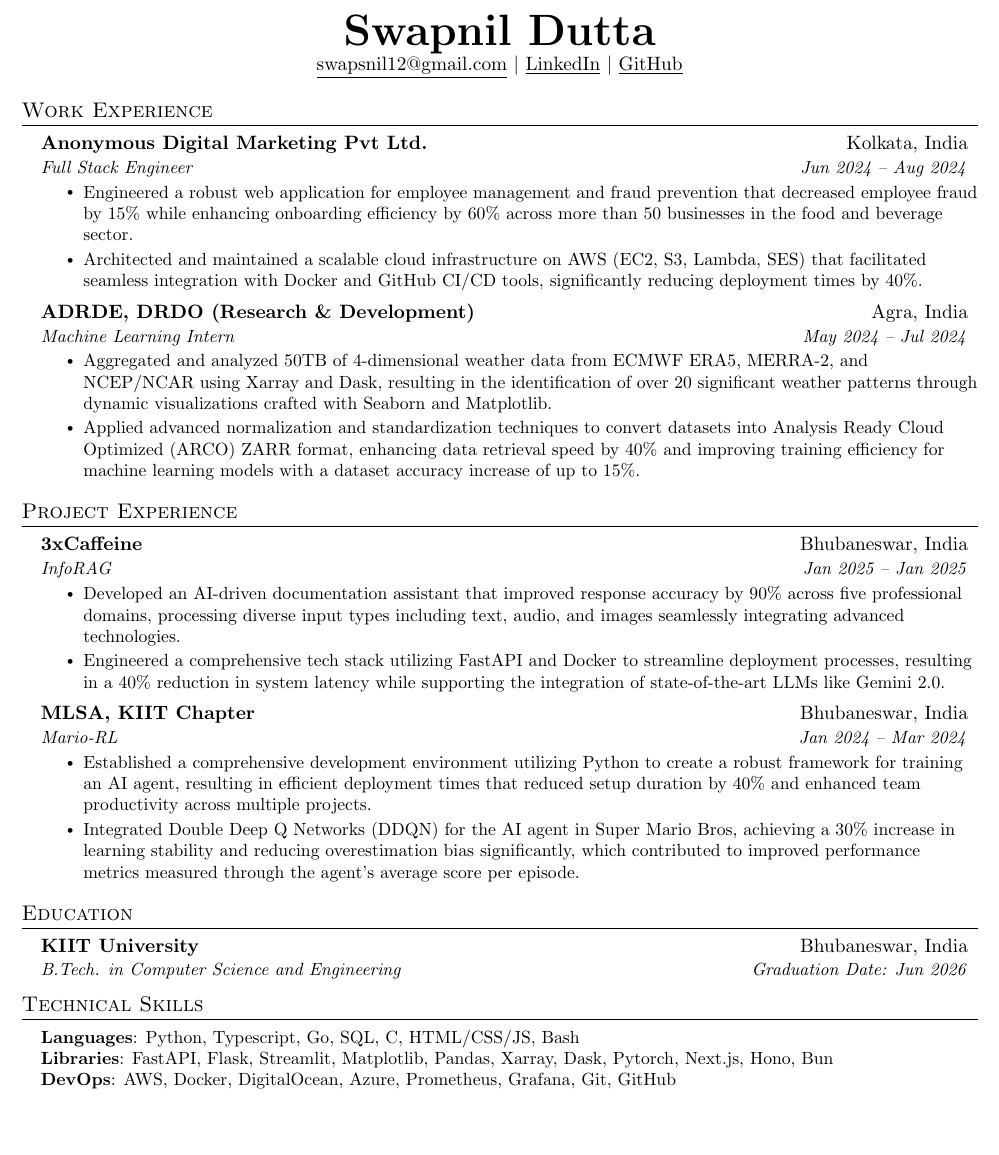
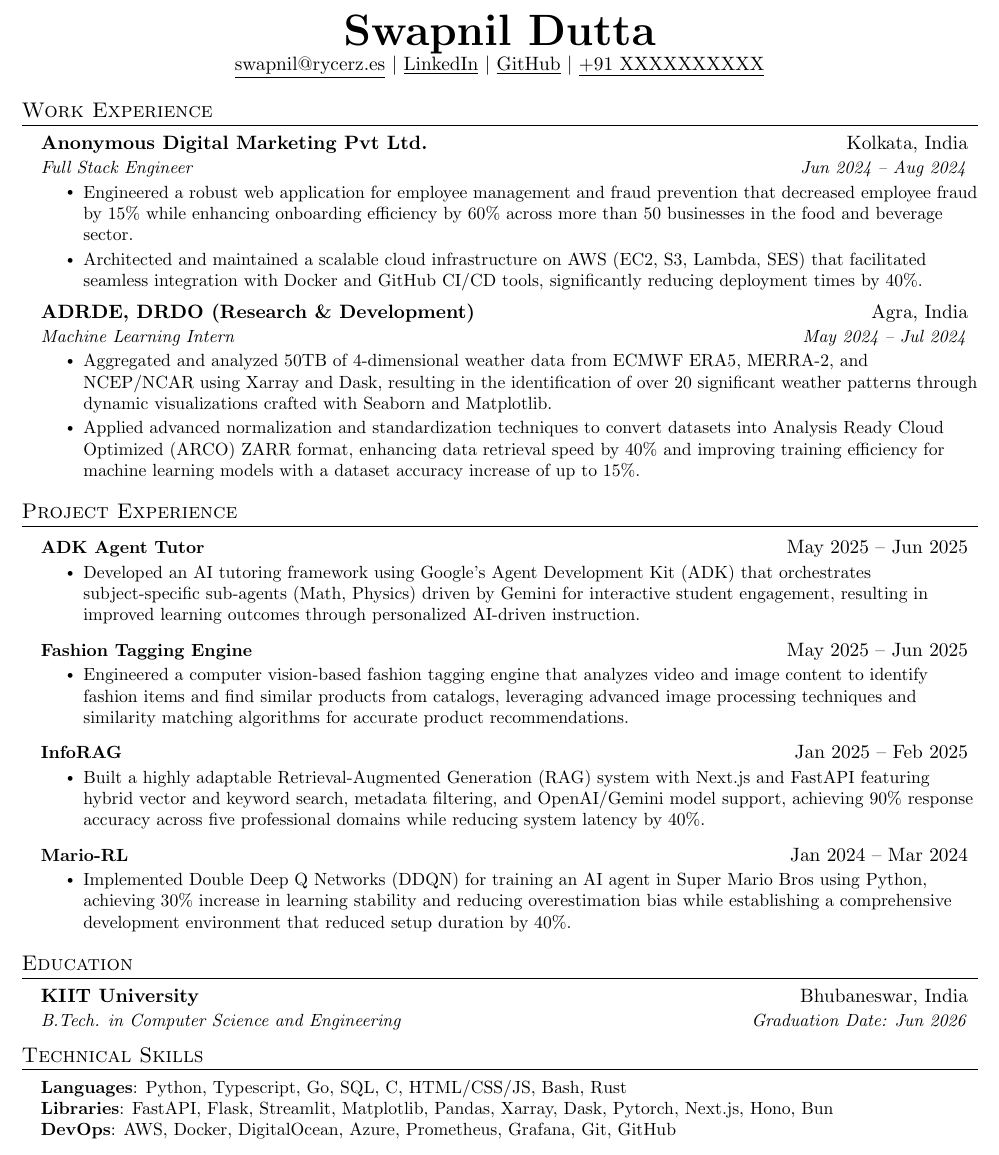
Before and after one commit to rycerzes/resume, a LaTeX CV (resume.tex): part of the page, cut so that both start at the same text, the shorter picture padded with empty space. Compiled offline with pdfLaTeX.

Commit message:
chore: update resume (July 2025)

```diff
--- a/resume.tex
+++ b/resume.tex
@@ -85,7 +85,7 @@
 \newcommand{\resumeProjectHeading}[2]{
     \item
     \begin{tabular*}{0.97\textwidth}{l@{\extracolsep{\fill}}r}
-      \small#1 & #2 \\
+      \small\textbf{#1} & #2 \\
     \end{tabular*}\vspace{-7pt}
 }
 
@@ -108,9 +108,10 @@
 
 \begin{center}
     \textbf{\Huge \scshape Swapnil Dutta} \\ \vspace{1pt}
-    \href{mailto:swapsnil12@gmail.com}{\underline{swapsnil12@gmail.com}} $|$
+    \href{mailto:swapnil@rycerz.es}{\underline{swapnil@rycerz.es}} $|$
     \href{https://linkedin.com/in/swapnildutta1}{\underline{LinkedIn}} $|$
-    \href{https://github.com/rycerzes}{\underline{GitHub}}
+    \href{https://github.com/rycerzes}{\underline{GitHub}} $|$
+    \underline{+91 XXXXXXXXXX}
 \end{center}
 
 
@@ -140,20 +141,28 @@
 %-----------PROJECTS-----------
 \section{Project Experience}
     \resumeSubHeadingListStart
-      \resumeSubheading
-          {3xCaffeine}{Bhubaneswar, India}
-          {InfoRAG}{Jan 2025 -- Jan 2025}
+      \resumeProjectHeading
+          {ADK Agent Tutor}{May 2025 -- Jun 2025}
           \resumeItemListStart
-            \resumeItem{Developed an AI-driven documentation assistant that improved response accuracy by 90\% across five professional domains, processing diverse input types including text, audio, and images seamlessly integrating advanced technologies.}
-            \resumeItem{Engineered a comprehensive tech stack utilizing FastAPI and Docker to streamline deployment processes, resulting in a 40\% reduction in system latency while supporting the integration of state-of-the-art LLMs like Gemini 2.0.}
+            \resumeItem{Developed an AI tutoring framework using Google’s Agent Development Kit (ADK) that orchestrates subject-specific sub-agents (Math, Physics) driven by Gemini for interactive student engagement, resulting in improved learning outcomes through personalized AI-driven instruction.}
           \resumeItemListEnd
 
-      \resumeSubheading
-          {MLSA, KIIT Chapter}{Bhubaneswar, India}
+      \resumeProjectHeading
+          {Fashion Tagging Engine}{May 2025 -- Jun 2025}
+          \resumeItemListStart
+            \resumeItem{Engineered a computer vision-based fashion tagging engine that analyzes video and image content to identify fashion items and find similar products from catalogs, leveraging advanced image processing techniques and similarity matching algorithms for accurate product recommendations.}
+          \resumeItemListEnd
+
+      \resumeProjectHeading
+          {InfoRAG}{Jan 2025 -- Feb 2025}
+          \resumeItemListStart
+            \resumeItem{Built a highly adaptable Retrieval-Augmented Generation (RAG) system with Next.js and FastAPI featuring hybrid vector and keyword search, metadata filtering, and OpenAI/Gemini model support, achieving 90\% response accuracy across five professional domains while reducing system latency by 40\%.}
+          \resumeItemListEnd
+
+      \resumeProjectHeading
           {Mario-RL}{Jan 2024 -- Mar 2024}
           \resumeItemListStart
-            \resumeItem{Established a comprehensive development environment utilizing Python to create a robust framework for training an AI agent, resulting in efficient deployment times that reduced setup duration by 40\% and enhanced team productivity across multiple projects.}
-            \resumeItem{Integrated Double Deep Q Networks (DDQN) for the AI agent in Super Mario Bros, achieving a 30\% increase in learning stability and reducing overestimation bias significantly, which contributed to improved performance metrics measured through the agent's average score per episode.}
+            \resumeItem{Implemented Double Deep Q Networks (DDQN) for training an AI agent in Super Mario Bros using Python, achieving 30\% increase in learning stability and reducing overestimation bias while establishing a comprehensive development environment that reduced setup duration by 40\%.}
           \resumeItemListEnd
 
     \resumeSubHeadingListEnd
@@ -172,7 +181,7 @@
 \section{Technical Skills}
  \begin{itemize}[leftmargin=0.15in, label={}]
     \small{\item{
-     \textbf{Languages}{: Python, Typescript, Go, SQL, C, HTML/CSS/JS, Bash} \\
+     \textbf{Languages}{: Python, Typescript, Go, SQL, C, HTML/CSS/JS, Bash, Rust} \\
      \textbf{Libraries}{: FastAPI, Flask, Streamlit, Matplotlib, Pandas, Xarray, Dask, Pytorch, Next.js, Hono, Bun} \\
      \textbf{DevOps}{: AWS, Docker, DigitalOcean, Azure, Prometheus, Grafana, Git, GitHub}
     }}
```
Also changed, not shown: resume.pdf.
